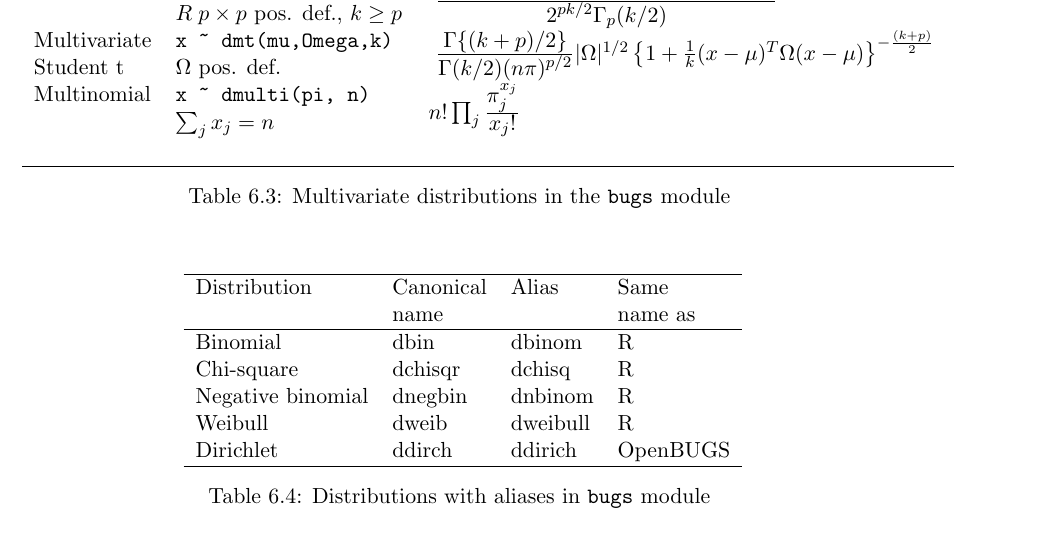
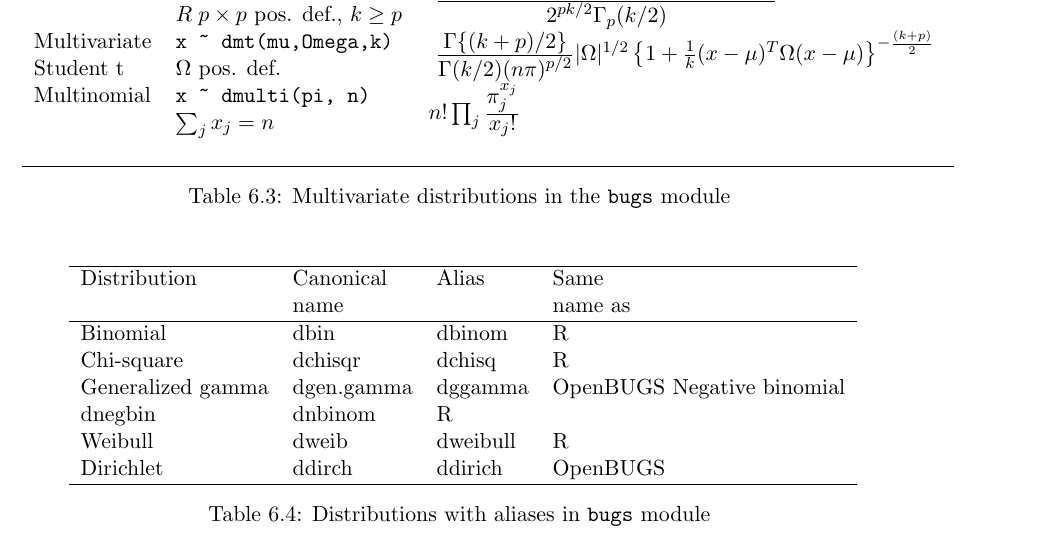
Before and after one commit to todesking/JAGS-code, a LaTeX document (doc/manual/jags_user_manual.tex): part of page 31 of 42, cut so that both start at the same text. Compiled offline with pdfLaTeX.

Commit message:
Give correct alias to DGenGamma for OpenBUGs compatibility

```diff
--- a/doc/manual/jags_user_manual.tex
+++ b/doc/manual/jags_user_manual.tex
@@ -1655,11 +1655,12 @@ the \texttt{bugs} module with an alias.
 Distribution & Canonical & Alias & Same \\
              & name      &       & name as \\
 \hline
-Binomial           & dbin      & dbinom   & R   \\
-Chi-square         & dchisqr   & dchisq   & R   \\
-Negative binomial  & dnegbin   & dnbinom  & R   \\
-Weibull            & dweib     & dweibull & R   \\
-Dirichlet          & ddirch    & ddirich  & OpenBUGS \\
+Binomial           & dbin       & dbinom   & R   \\
+Chi-square         & dchisqr    & dchisq   & R   \\
+Generalized gamma  & dgen.gamma & dggamma  & OpenBUGS
+Negative binomial  & dnegbin    & dnbinom  & R   \\
+Weibull            & dweib      & dweibull & R   \\
+Dirichlet          & ddirch     & ddirich  & OpenBUGS \\
 \hline
 \end{tabular}
 \caption{Distributions with aliases in \texttt{bugs} module
```
Also changed, not shown: 2 other files.
